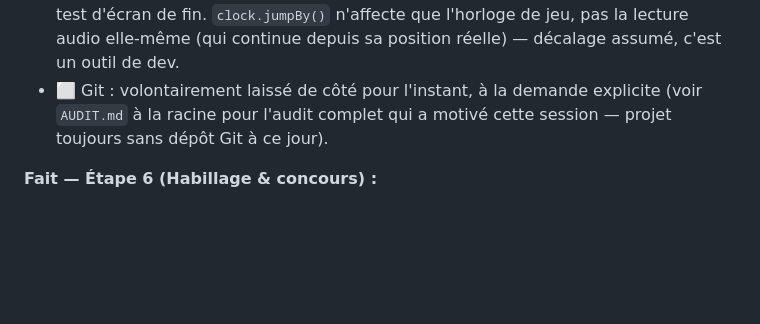
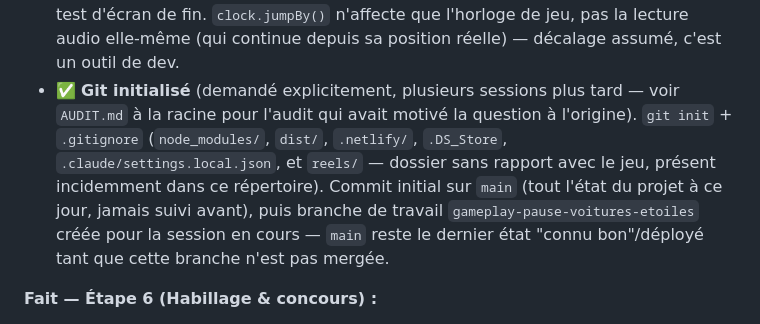
Before and after one commit to pmcmp3/la-ville-est-belle, a Markdown page: PLAN-ACTION.md, the part around the change. GitHub-like rendering; blank space fills up the shorter version.

Commit message:
Documente l'initialisation de Git dans PLAN-ACTION.md
Co-Authored-By: Claude Sonnet 5 <noreply@anthropic.com>

```diff
--- a/PLAN-ACTION.md
+++ b/PLAN-ACTION.md
@@ -76,7 +76,7 @@
 - 🐛 **Bug corrigé** dans `world.js` : la couleur de façade de chaque bâtiment (`mix(shape.facade, HAZE_COLOR, hazeT)`) recevait une chaîne `"rgb(...)"` là où le parsing attendait du hex `"#RRGGBB"` — échouait silencieusement, et la façade de **tous** les bâtiments se peignait avec la couleur de la corniche au lieu de sa propre teinte (jamais remarqué : les deux tons sont proches). Corrigé en même temps qu'un chantier perf : dégradés vers la brume précalculés au chargement du module pour les façades/toits/fenêtres, comme `road.js` le fait déjà pour le sol (`buildHazeGradient`/`gradientStep`/`hexToRgb` exportés depuis `road.js`, réutilisés par `world.js` au lieu d'une deuxième implémentation). Les façades varient maintenant vraiment d'un bâtiment à l'autre.
 - ✅ **`hud.js` créé** : `renderStartPrompt`/`renderHud`/`renderGyroIndicator`/`renderEndScreen` extraits de `main.js` (qui les gardait tous en dur, voir plus haut) vers ce nouveau module, appelé depuis `main.js` sur le même principe que `road.js`/`world.js`/`player.js`/`entities.js`. `main.js` 457→318 lignes.
 - ✅ **Mode debug étendu** (`debug.js`/`clock.js`/`entities.js`/`main.js`) : raccourcis actifs uniquement si le mode debug est allumé — `↑` avance l'horloge de jeu de 10s, `F` force la fin du morceau, `G` force un game over, `B`/`O` forcent l'apparition d'un bonus/obstacle pile devant le joueur (même chemin de code que le spawn normal). Rappel affiché dans l'overlay FPS. But : ne plus attendre les 257,9s réelles à chaque test d'écran de fin. `clock.jumpBy()` n'affecte que l'horloge de jeu, pas la lecture audio elle-même (qui continue depuis sa position réelle) — décalage assumé, c'est un outil de dev.
-- ⬜ Git : volontairement laissé de côté pour l'instant, à la demande explicite (voir `AUDIT.md` à la racine pour l'audit complet qui a motivé cette session — projet toujours sans dépôt Git à ce jour).
+- ✅ **Git initialisé** (demandé explicitement, plusieurs sessions plus tard — voir `AUDIT.md` à la racine pour l'audit qui avait motivé la question à l'origine). `git init` + `.gitignore` (`node_modules/`, `dist/`, `.netlify/`, `.DS_Store`, `.claude/settings.local.json`, et `reels/` — dossier sans rapport avec le jeu, présent incidemment dans ce répertoire). Commit initial sur `main` (tout l'état du projet à ce jour, jamais suivi avant), puis branche de travail `gameplay-pause-voitures-etoiles` créée pour la session en cours — `main` reste le dernier état "connu bon"/déployé tant que cette branche n'est pas mergée.
 
 **Fait — Étape 6 (Habillage & concours) :**
 - ✅ **Écran-titre.** Le titre "LA VILLE EST BELLE" a été ajouté à l'écran de démarrage existant (`hud.js`, `renderStartPrompt`) plutôt que d'introduire un nouvel état séparé — la machine à états reste à 3 écrans (démarrage/jeu/fin), pas 4.
```
